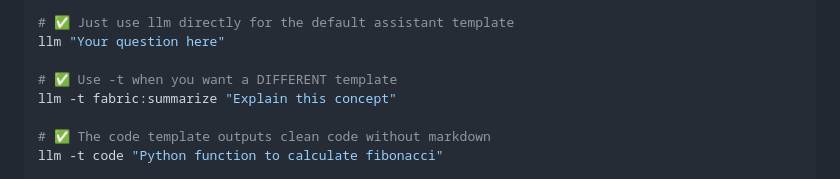
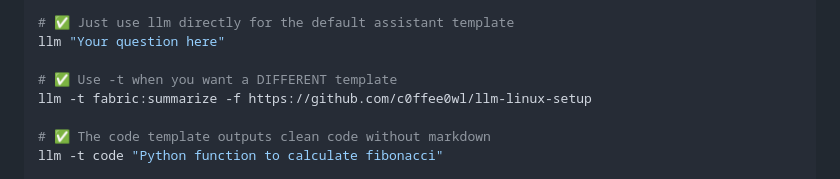
Before and after one commit to c0ffee0wl/llm-linux-setup, a Markdown page: README.md, the part around the change. GitHub-like rendering.

```diff
--- a/README.md
+++ b/README.md
@@ -523,7 +523,7 @@ Templates are pre-configured prompt patterns that you can reuse. This setup incl
 llm "Your question here"
 
 # ✅ Use -t when you want a DIFFERENT template
-llm -t fabric:summarize "Explain this concept"
+llm -t fabric:summarize -f https://github.com/c0ffee0wl/llm-linux-setup
 
 # ✅ The code template outputs clean code without markdown
 llm -t code "Python function to calculate fibonacci"
```
